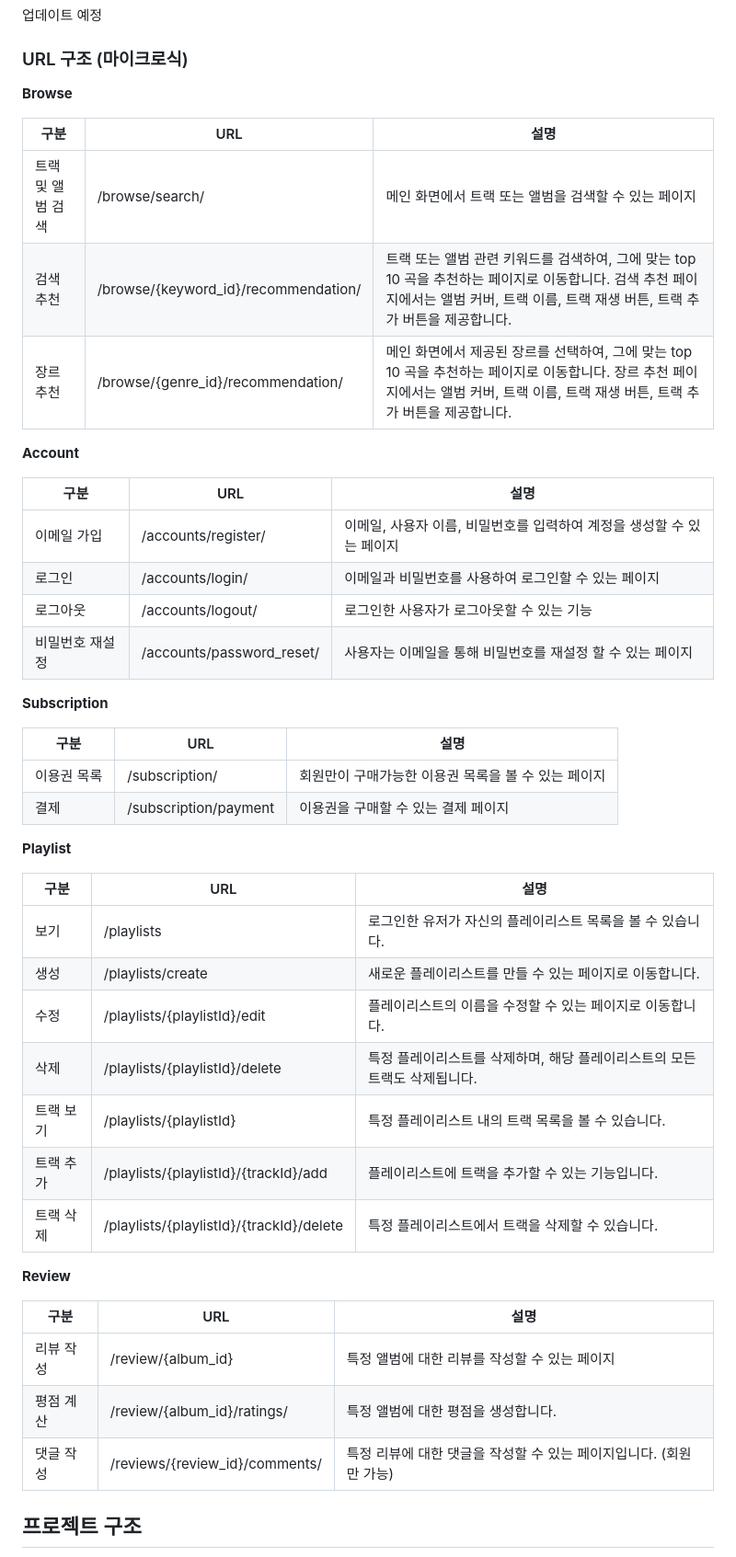
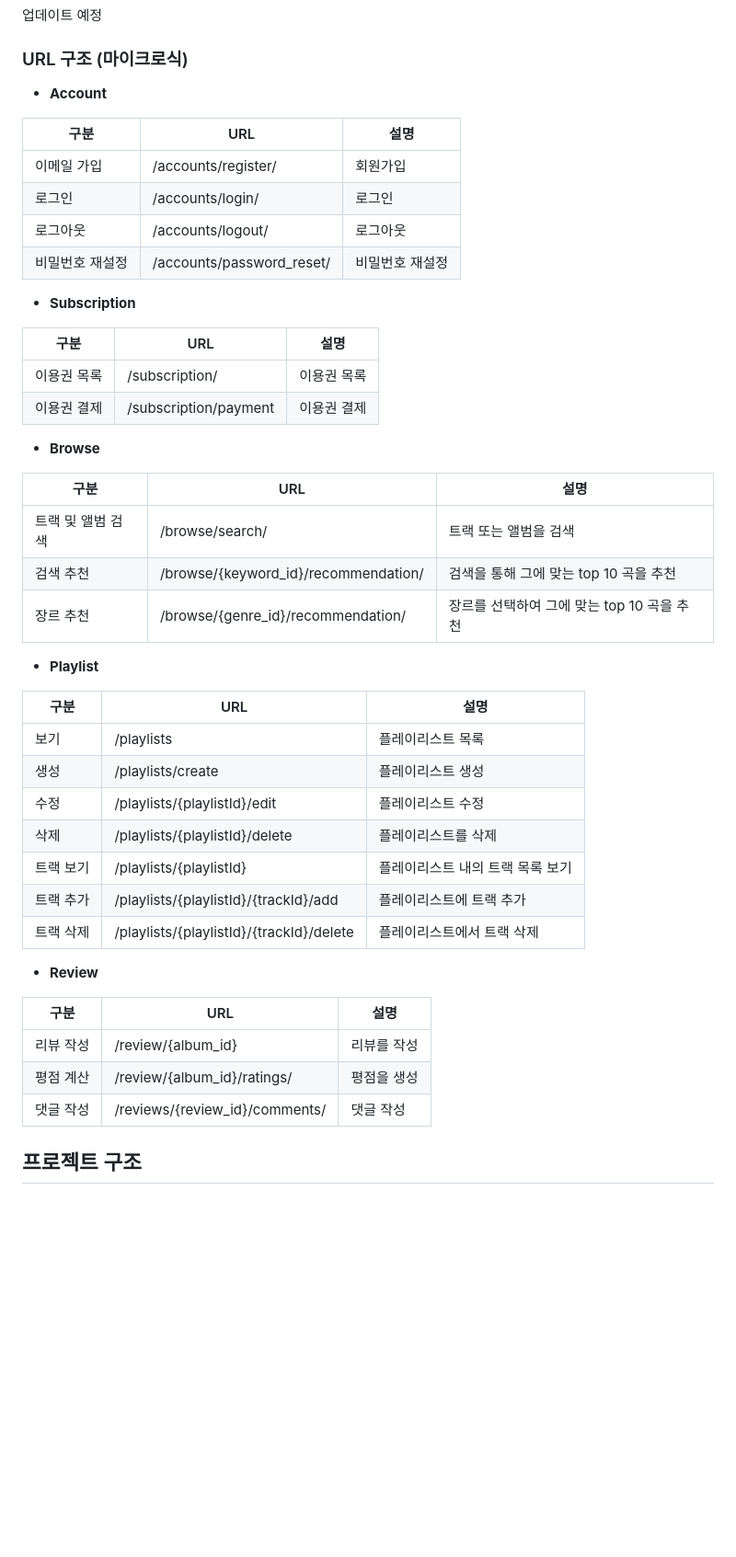
Before and after one commit to MelodyMarket-Django/MelodyMarket-Django, a Markdown page: README.md, the part around the change. Shown: that part at 92% size. Drawn GitHub-style; blank space fills up the shorter version.

```diff
--- a/README.md
+++ b/README.md
@@ -48,49 +48,50 @@ FE, BE는 각자 맡은 부분을, CI/CD는 단계별로 나눠서 하기로 하
 
 
 ### URL 구조 (마이크로식) ###
-**Browse**
+
+* **Account**
 
 | 구분             | URL                               | 설명                                                                                                 |
 |------------------|-----------------------------------|------------------------------------------------------------------------------------------------------|
-| 트랙 및 앨범 검색 | /browse/search/                 | 메인 화면에서 트랙 또는 앨범을 검색할 수 있는 페이지                                                   |
-| 검색 추천        | /browse/{keyword_id}/recommendation/ | 트랙 또는 앨범 관련 키워드를 검색하여, 그에 맞는 top 10 곡을 추천하는 페이지로 이동합니다. 검색 추천 페이지에서는 앨범 커버, 트랙 이름, 트랙 재생 버튼, 트랙 추가 버튼을 제공합니다. |
-| 장르 추천        | /browse/{genre_id}/recommendation/   | 메인 화면에서 제공된 장르를 선택하여, 그에 맞는 top 10 곡을 추천하는 페이지로 이동합니다. 장르 추천 페이지에서는 앨범 커버, 트랙 이름, 트랙 재생 버튼, 트랙 추가 버튼을 제공합니다. |
+| 이메일 가입      | /accounts/register/            | 회원가입    |
+| 로그인           | /accounts/login/               | 로그인       |
+| 로그아웃         | /accounts/logout/              | 로그아웃        |
+| 비밀번호 재설정  | /accounts/password_reset/       | 비밀번호 재설정 |
 
-**Account**
+* **Subscription**
+
+| 구분         | URL                      | 설명                                                             |
+|--------------|--------------------------|------------------------------------------------------------------|
+| 이용권 목록 | /subscription/          | 이용권 목록           |
+| 이용권 결제 | /subscription/payment  | 이용권 결제          |
+
+* **Browse**
 
 | 구분             | URL                               | 설명                                                                                                 |
 |------------------|-----------------------------------|------------------------------------------------------------------------------------------------------|
-| 이메일 가입      | /accounts/register/             | 이메일, 사용자 이름, 비밀번호를 입력하여 계정을 생성할 수 있는 페이지                                   |
-| 로그인           | /accounts/login/                | 이메일과 비밀번호를 사용하여 로그인할 수 있는 페이지                                                   |
-| 로그아웃         | /accounts/logout/               | 로그인한 사용자가 로그아웃할 수 있는 기능                                                               |
-| 비밀번호 재설정 | /accounts/password_reset/       | 사용자는 이메일을 통해 비밀번호를 재설정 할 수 있는 페이지                                             |
+| 트랙 및 앨범 검색 | /browse/search/                 | 트랙 또는 앨범을 검색                                                 |
+| 검색 추천        | /browse/{keyword_id}/recommendation/ | 검색을 통해 그에 맞는 top 10 곡을 추천 |
+| 장르 추천        | /browse/{genre_id}/recommendation/   | 장르를 선택하여 그에 맞는 top 10 곡을 추천  |
 
-**Subscription**
-
-| 구분         | URL                      | 설명                                                             |
-|--------------|--------------------------|------------------------------------------------------------------|
-| 이용권 목록 | /subscription/         | 회원만이 구매가능한 이용권 목록을 볼 수 있는 페이지             |
-| 결제         | /subscription/payment  | 이용권을 구매할 수 있는 결제 페이지                             |
-
-**Playlist**
+* **Playlist**
 
 | 구분     | URL                             | 설명                                                                 |
 |----------|---------------------------------|----------------------------------------------------------------------|
-| 보기     | /playlists                    | 로그인한 유저가 자신의 플레이리스트 목록을 볼 수 있습니다.           |
-| 생성     | /playlists/create             | 새로운 플레이리스트를 만들 수 있는 페이지로 이동합니다.              |
-| 수정     | /playlists/{playlistId}/edit  | 플레이리스트의 이름을 수정할 수 있는 페이지로 이동합니다.            |
-| 삭제     | /playlists/{playlistId}/delete| 특정 플레이리스트를 삭제하며, 해당 플레이리스트의 모든 트랙도 삭제됩니다. |
-| 트랙 보기| /playlists/{playlistId}      | 특정 플레이리스트 내의 트랙 목록을 볼 수 있습니다.                 |
-| 트랙 추가| /playlists/{playlistId}/{trackId}/add | 플레이리스트에 트랙을 추가할 수 있는 기능입니다.               |
-| 트랙 삭제| /playlists/{playlistId}/{trackId}/delete | 특정 플레이리스트에서 트랙을 삭제할 수 있습니다.           |
+| 보기     | /playlists                    | 플레이리스트 목록    |
+| 생성     | /playlists/create             | 플레이리스트 생성    |
+| 수정     | /playlists/{playlistId}/edit  | 플레이리스트 수정    |
+| 삭제     | /playlists/{playlistId}/delete| 플레이리스트를 삭제  |
+| 트랙 보기| /playlists/{playlistId}       | 플레이리스트 내의 트랙 목록 보기 |
+| 트랙 추가| /playlists/{playlistId}/{trackId}/add | 플레이리스트에 트랙 추가     |
+| 트랙 삭제| /playlists/{playlistId}/{trackId}/delete | 플레이리스트에서 트랙 삭제   |
 
-**Review**
+* **Review**
 
 | 구분                    | URL                              | 설명                                                                                       |
 |-------------------------|----------------------------------|--------------------------------------------------------------------------------------------|
-| 리뷰 작성  | /review/{album_id}             | 특정 앨범에 대한 리뷰를 작성할 수 있는 페이지                                                |
-| 평점 계산  | /review/{album_id}/ratings/    | 특정 앨범에 대한 평점을 생성합니다.                                                          |
-| 댓글 작성  | /reviews/{review_id}/comments/| 특정 리뷰에 대한 댓글을 작성할 수 있는 페이지입니다. (회원만 가능)                           |
+| 리뷰 작성  | /review/{album_id}             | 리뷰를 작성    |
+| 평점 계산  | /review/{album_id}/ratings/    | 평점을 생성    |
+| 댓글 작성  | /reviews/{review_id}/comments/ | 댓글 작성      |
 
 
 
```
